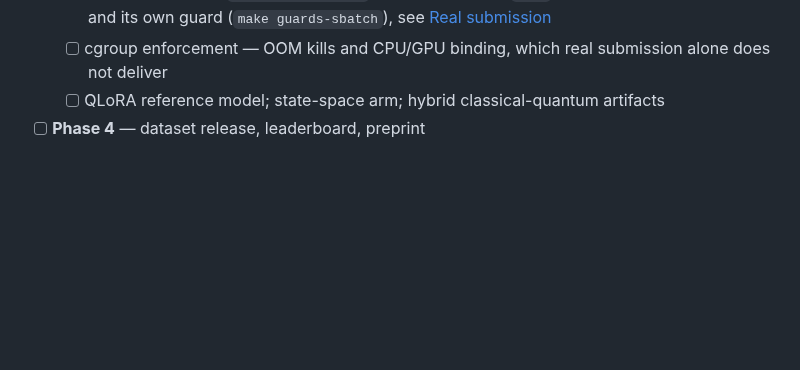
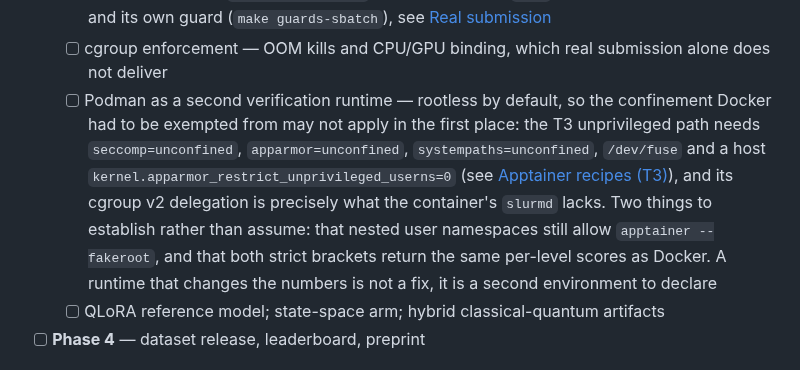
Before and after one commit to antoniorotundo2/anvil, a Markdown page: docs/DESIGN.md, the part around the change. GitHub-like rendering; blank space fills up the shorter version.

Commit message:
add a podman runtime to the roadmap

```diff
--- a/docs/DESIGN.md
+++ b/docs/DESIGN.md
@@ -340,6 +340,15 @@ say so plainly.
         preflight and its own guard (`make guards-sbatch`), see [Real submission](#real-submission-the-sbatch-executor)
   - [ ] cgroup enforcement — OOM kills and CPU/GPU binding, which real submission alone does not
         deliver
+  - [ ] Podman as a second verification runtime — rootless by default, so the confinement Docker
+        had to be exempted from may not apply in the first place: the T3 unprivileged path needs
+        `seccomp=unconfined`, `apparmor=unconfined`, `systempaths=unconfined`, `/dev/fuse` and a
+        host `kernel.apparmor_restrict_unprivileged_userns=0` (see [Apptainer recipes
+        (T3)](#apptainer-recipes-t3)), and its cgroup v2 delegation is precisely what the
+        container's `slurmd` lacks. Two things to establish rather than assume: that nested user
+        namespaces still allow `apptainer --fakeroot`, and that both strict brackets return the
+        same per-level scores as Docker. A runtime that changes the numbers is not a fix, it is a
+        second environment to declare
   - [ ] QLoRA reference model; state-space arm; hybrid classical-quantum artifacts
 - [ ] **Phase 4** — dataset release, leaderboard, preprint
 
```
